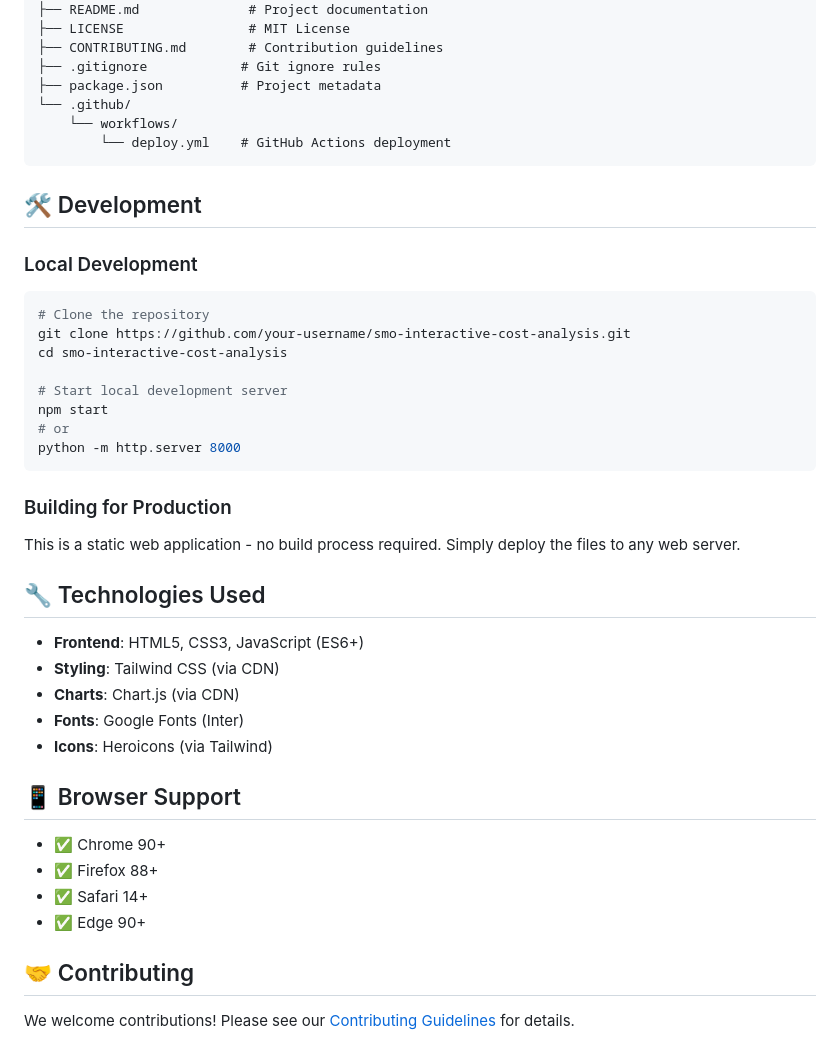
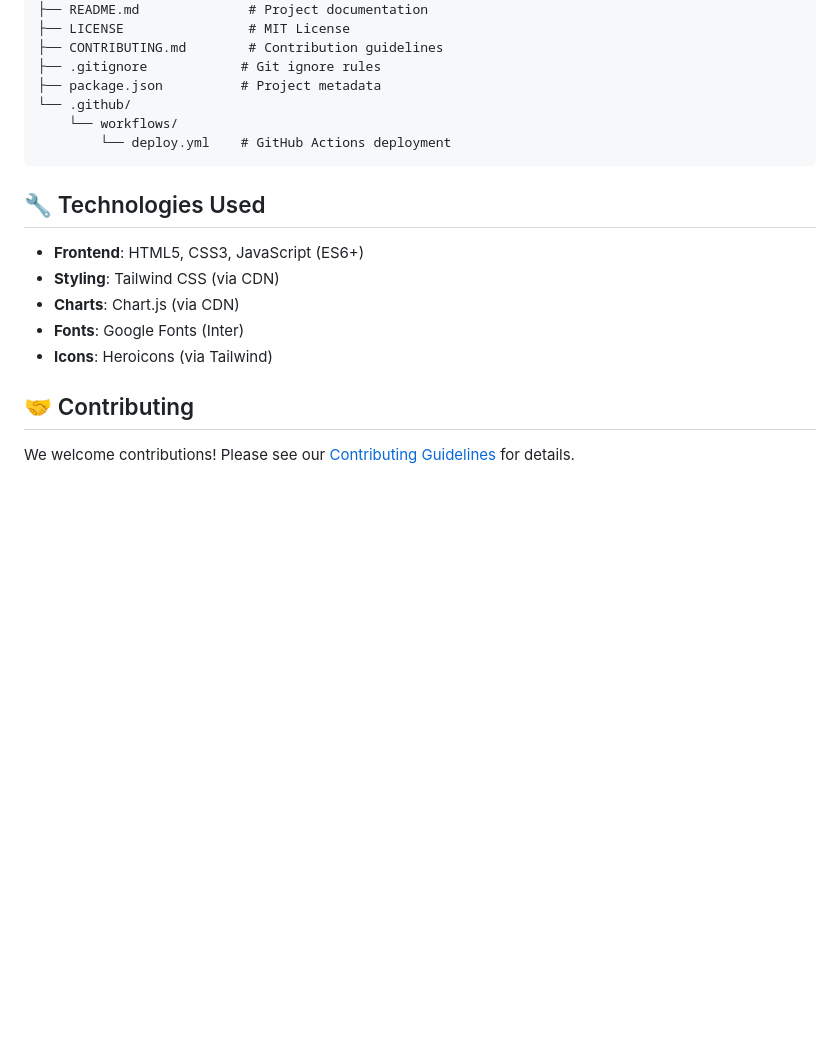
Before and after one commit to ZiadNagar/smo-interactive-cost-analysis, a Markdown page: README.md, the part around the change printed below. GitHub-like rendering; blank space fills up the shorter version.

````diff
--- a/README.md
+++ b/README.md
@@ -117,25 +86,6 @@ smo-interactive-cost-analysis/
         └── deploy.yml    # GitHub Actions deployment
 ```
 
-## 🛠️ Development
-
-### Local Development
-
-```bash
-# Clone the repository
-git clone https://github.com/your-username/smo-interactive-cost-analysis.git
-cd smo-interactive-cost-analysis
-
-# Start local development server
-npm start
-# or
-python -m http.server 8000
-```
-
-### Building for Production
-
-This is a static web application - no build process required. Simply deploy the files to any web server.
-
 ## 🔧 Technologies Used
 
 - **Frontend**: HTML5, CSS3, JavaScript (ES6+)
@@ -143,13 +93,6 @@ This is a static web application - no build process required. Simply deploy the
 - **Charts**: Chart.js (via CDN)
 - **Fonts**: Google Fonts (Inter)
 - **Icons**: Heroicons (via Tailwind)
-
-## 📱 Browser Support
-
-- ✅ Chrome 90+
-- ✅ Firefox 88+
-- ✅ Safari 14+
-- ✅ Edge 90+
 
 ## 🤝 Contributing
 
````
Also changed, not shown: other parts of README.md (+0 -31 lines).
